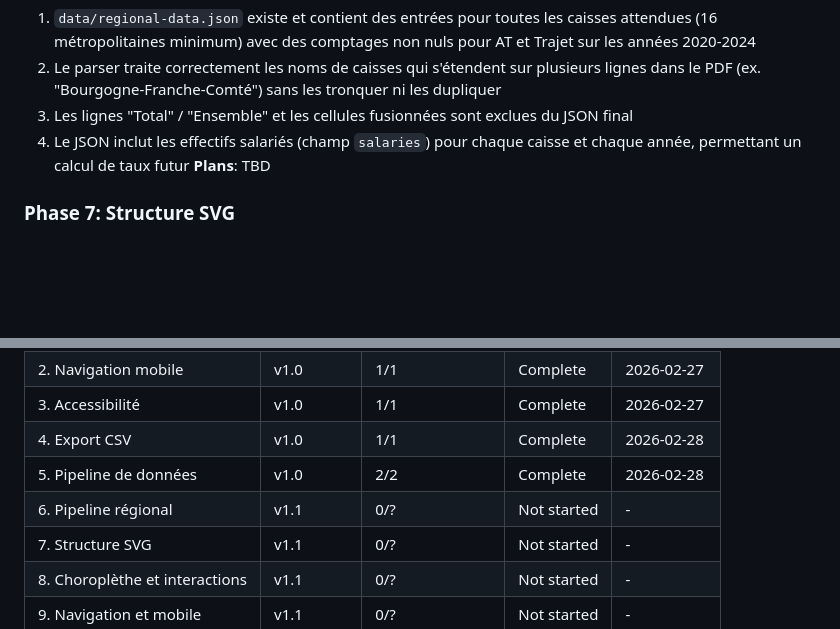
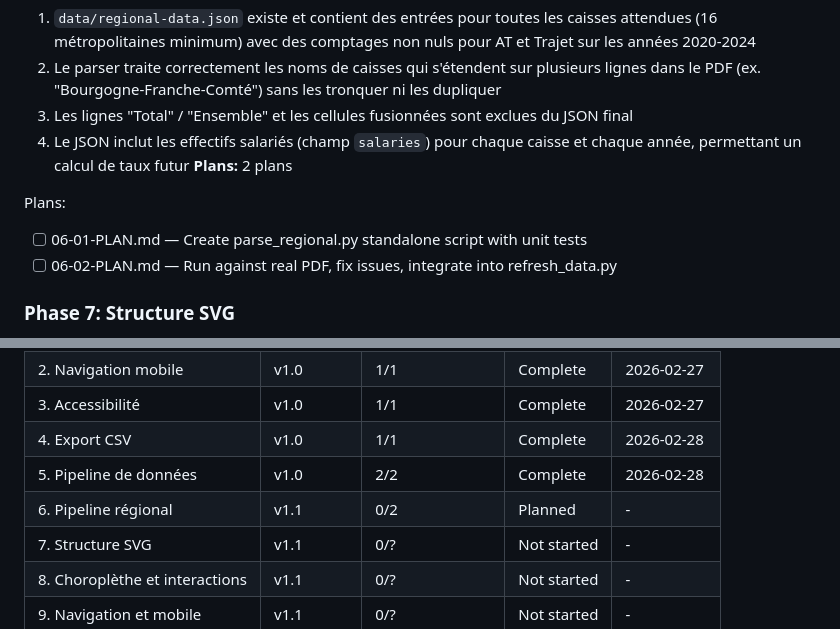
Before and after one commit to ayming-france/sinistralite-france, a Markdown page: .planning/ROADMAP.md, 2 parts joined by grey strips. Rendered like a GitHub page; blank space fills up the shorter version.

Commit message:
docs(06): create phase plan

```diff
--- a/.planning/ROADMAP.md
+++ b/.planning/ROADMAP.md
@@ -37,7 +37,11 @@
   2. Le parser traite correctement les noms de caisses qui s'étendent sur plusieurs lignes dans le PDF (ex. "Bourgogne-Franche-Comté") sans les tronquer ni les dupliquer
   3. Les lignes "Total" / "Ensemble" et les cellules fusionnées sont exclues du JSON final
   4. Le JSON inclut les effectifs salariés (champ `salaries`) pour chaque caisse et chaque année, permettant un calcul de taux futur
-**Plans**: TBD
+**Plans:** 2 plans
+
+Plans:
+- [ ] 06-01-PLAN.md — Create parse_regional.py standalone script with unit tests
+- [ ] 06-02-PLAN.md — Run against real PDF, fix issues, integrate into refresh_data.py
 
 ### Phase 7: Structure SVG
 
@@ -84,7 +88,7 @@
 | 3. Accessibilité | v1.0 | 1/1 | Complete | 2026-02-27 |
 | 4. Export CSV | v1.0 | 1/1 | Complete | 2026-02-28 |
 | 5. Pipeline de données | v1.0 | 2/2 | Complete | 2026-02-28 |
-| 6. Pipeline régional | v1.1 | 0/? | Not started | - |
+| 6. Pipeline régional | v1.1 | 0/2 | Planned | - |
 | 7. Structure SVG | v1.1 | 0/? | Not started | - |
 | 8. Choroplèthe et interactions | v1.1 | 0/? | Not started | - |
 | 9. Navigation et mobile | v1.1 | 0/? | Not started | - |
```
Also changed, not shown: 2 other files.
